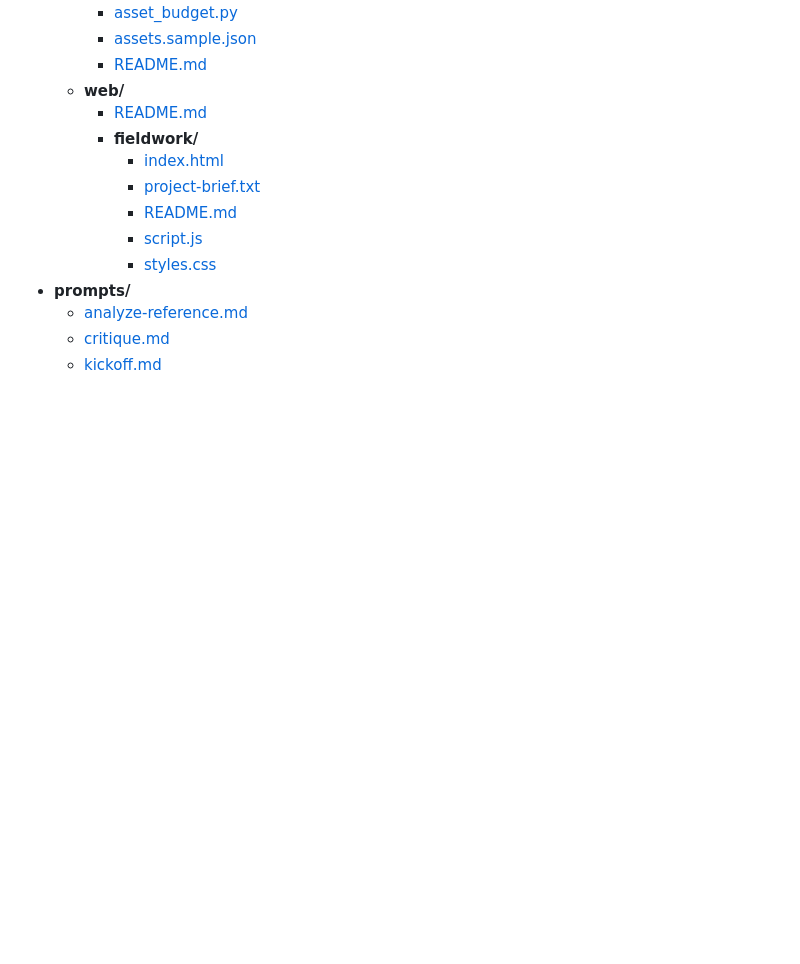
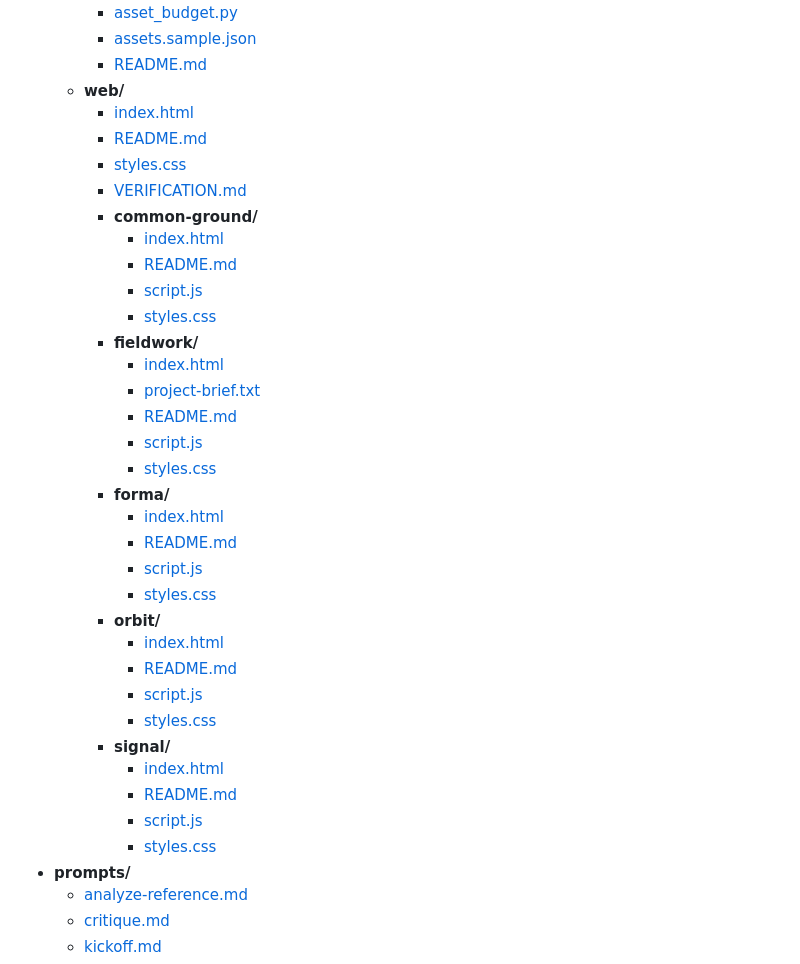
Before and after one commit to NoseyGames/webdesign-cookbooks, a Markdown page: FILE_TREE.md, the part around one of its changes. Rendered like a GitHub page; blank space fills up the shorter version.

```diff
--- a/FILE_TREE.md
+++ b/FILE_TREE.md
@@ -24,13 +24,36 @@ Read the entry points first, then follow the group order in BOOTSTRAP.md. When a
     - [assets.sample.json](examples/python/assets.sample.json)
     - [README.md](examples/python/README.md)
   - **web/**
+    - [index.html](examples/web/index.html)
     - [README.md](examples/web/README.md)
+    - [styles.css](examples/web/styles.css)
+    - [VERIFICATION.md](examples/web/VERIFICATION.md)
+    - **common-ground/**
+      - [index.html](examples/web/common-ground/index.html)
+      - [README.md](examples/web/common-ground/README.md)
+      - [script.js](examples/web/common-ground/script.js)
+      - [styles.css](examples/web/common-ground/styles.css)
     - **fieldwork/**
       - [index.html](examples/web/fieldwork/index.html)
       - [project-brief.txt](examples/web/fieldwork/project-brief.txt)
       - [README.md](examples/web/fieldwork/README.md)
       - [script.js](examples/web/fieldwork/script.js)
       - [styles.css](examples/web/fieldwork/styles.css)
+    - **forma/**
+      - [index.html](examples/web/forma/index.html)
+      - [README.md](examples/web/forma/README.md)
+      - [script.js](examples/web/forma/script.js)
+      - [styles.css](examples/web/forma/styles.css)
+    - **orbit/**
+      - [index.html](examples/web/orbit/index.html)
+      - [README.md](examples/web/orbit/README.md)
+      - [script.js](examples/web/orbit/script.js)
+      - [styles.css](examples/web/orbit/styles.css)
+    - **signal/**
+      - [index.html](examples/web/signal/index.html)
+      - [README.md](examples/web/signal/README.md)
+      - [script.js](examples/web/signal/script.js)
+      - [styles.css](examples/web/signal/styles.css)
 - **prompts/**
   - [analyze-reference.md](prompts/analyze-reference.md)
   - [critique.md](prompts/critique.md)
```
Also changed, not shown: other parts of FILE_TREE.md (+1 -1 lines), README.md (+3 -3 lines).
